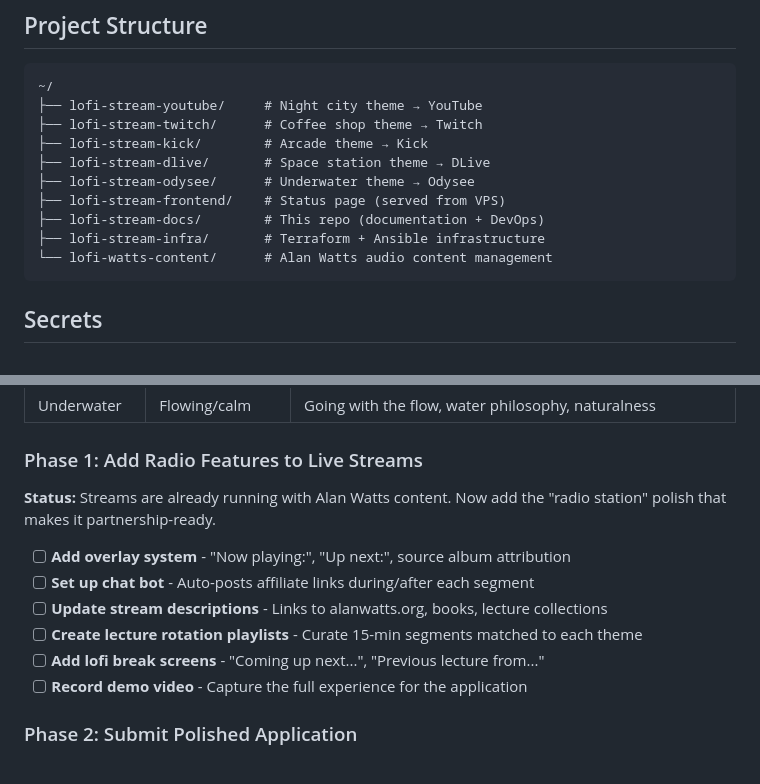
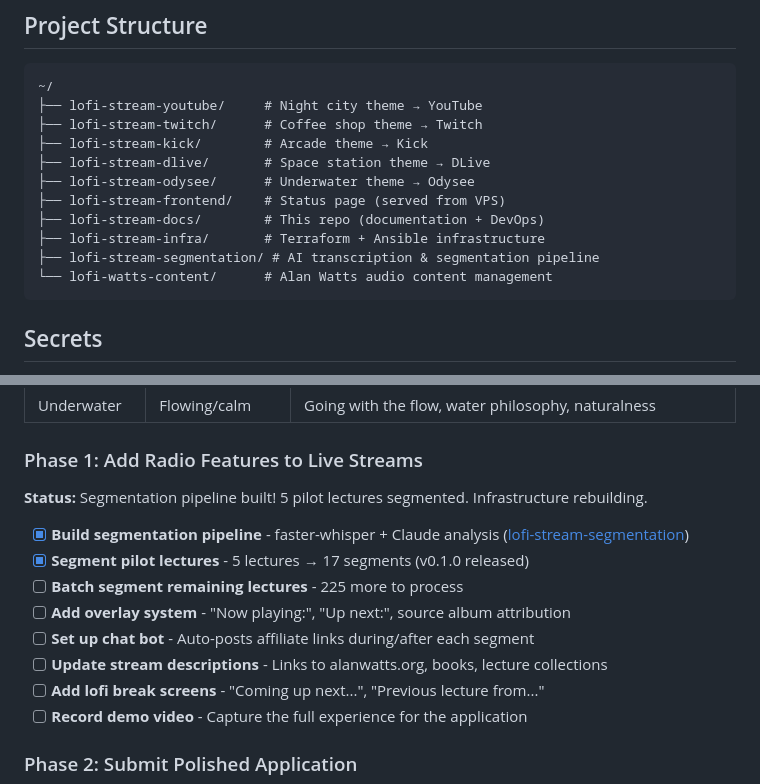
Before and after one commit to ldraney/lofi-stream-docs, a Markdown page: CLAUDE.md, 2 parts joined by grey strips. GitHub-like rendering.

````diff
--- a/CLAUDE.md
+++ b/CLAUDE.md
@@ -14,6 +14,7 @@ Central documentation hub and DevOps scripts for the lofi-stream project.
 ├── lofi-stream-frontend/    # Status page (served from VPS)
 ├── lofi-stream-docs/        # This repo (documentation + DevOps)
 ├── lofi-stream-infra/       # Terraform + Ansible infrastructure
+├── lofi-stream-segmentation/ # AI transcription & segmentation pipeline
 └── lofi-watts-content/      # Alan Watts audio content management
 ```
 
@@ -264,12 +306,14 @@ The partnership allows up to 15 minutes of content per segment. We turn this int
 
 ### Phase 1: Add Radio Features to Live Streams
 
-**Status:** Streams are already running with Alan Watts content. Now add the "radio station" polish that makes it partnership-ready.
+**Status:** Segmentation pipeline built! 5 pilot lectures segmented. Infrastructure rebuilding.
 
+- [x] **Build segmentation pipeline** - faster-whisper + Claude analysis ([lofi-stream-segmentation](https://github.com/ldraney/lofi-stream-segmentation))
+- [x] **Segment pilot lectures** - 5 lectures → 17 segments (v0.1.0 released)
+- [ ] **Batch segment remaining lectures** - 225 more to process
 - [ ] **Add overlay system** - "Now playing:", "Up next:", source album attribution
 - [ ] **Set up chat bot** - Auto-posts affiliate links during/after each segment
 - [ ] **Update stream descriptions** - Links to alanwatts.org, books, lecture collections
-- [ ] **Create lecture rotation playlists** - Curate 15-min segments matched to each theme
 - [ ] **Add lofi break screens** - "Coming up next...", "Previous lecture from..."
 - [ ] **Record demo video** - Capture the full experience for the application
 
````
Also changed, not shown: other parts of CLAUDE.md (+41 -0 lines).
